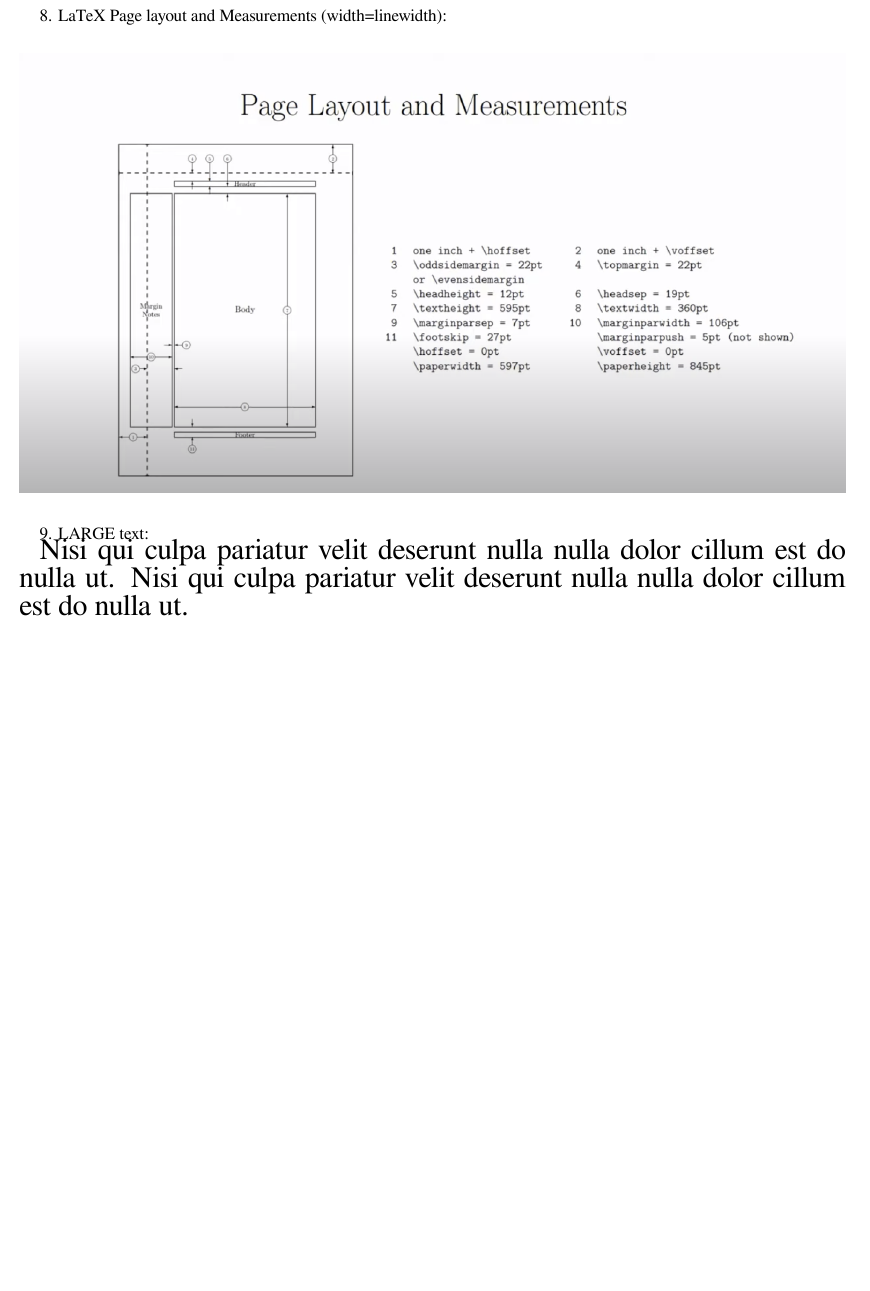
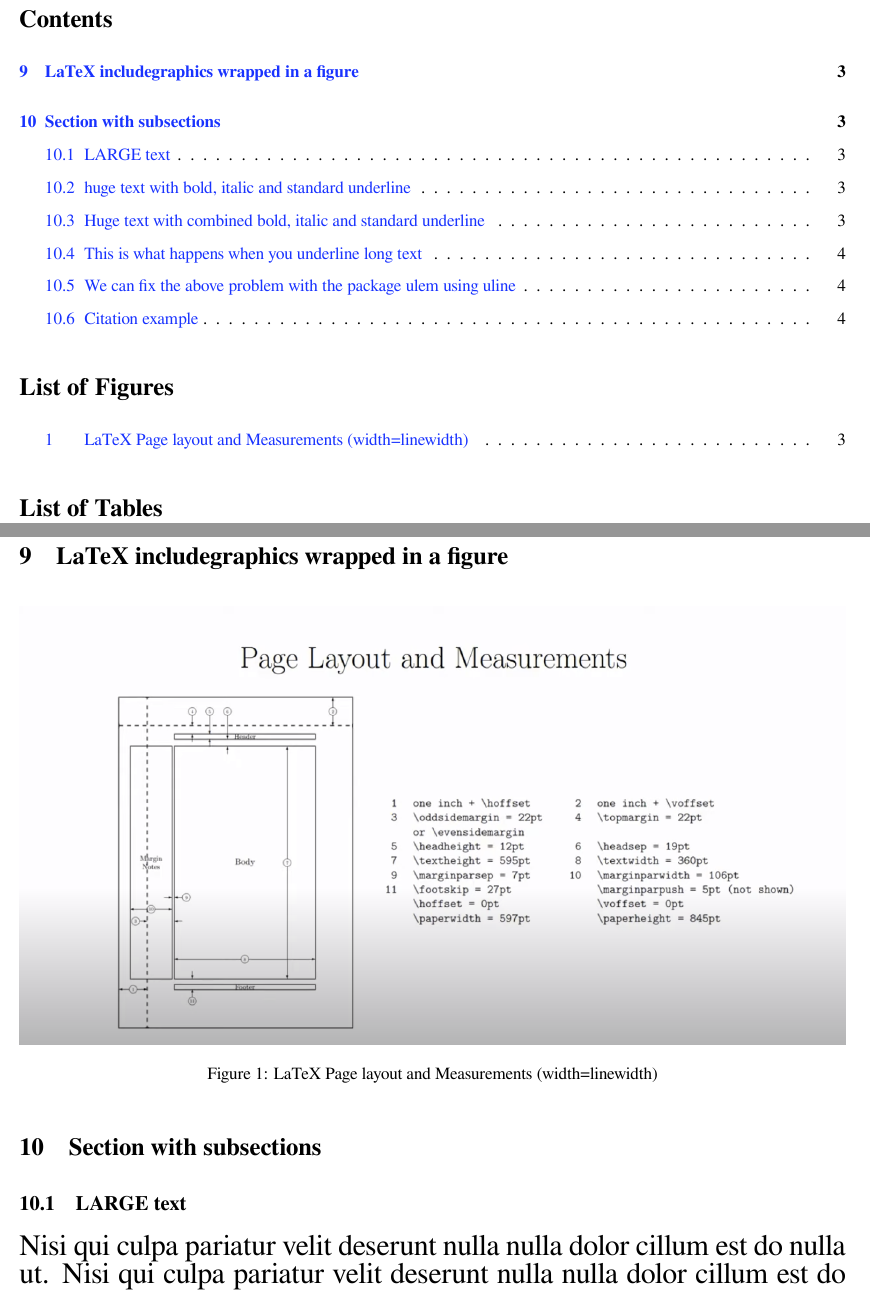
Before and after one commit to MartinNikolovMarinov/latex_math, a LaTeX document (init.tex): part of page 2 of 2 before the commit and two parts of pages 2 and 3 of 5 after it, the two joined at a grey line, cut at the place of the change, the shorter picture padded with empty space. The pictures show the PDF file out/out.pdf that the author committed with the source.

Commit message:
enable subsection importing

```diff
--- a/init.tex
+++ b/init.tex
@@ -69,5 +91,3 @@
 
 \newpage
 
-8. LaTeX Page layout and Measurements (width=linewidth):
-\begin{center}
@@ -74,19 +97,30 @@
+\setcounter{section}{8}
+
+\newpage
+
+\section{LaTeX includegraphics wrapped in a figure}
+\begin{figure}[ht!]
+    \centering
     \includegraphics[width=\linewidth]{page_layout.png}
-\end{center}
+    \caption{LaTeX Page layout and Measurements (width=linewidth)}
+    \label{hr_3}
+\end{figure}
 
-9. LARGE text: \\
+\section{Section with subsections}
+
+\subsection{LARGE text}
 {\LARGE \indent Nisi qui culpa pariatur velit deserunt nulla nulla dolor cillum est do nulla ut. Nisi qui culpa pariatur velit deserunt nulla nulla dolor cillum est do nulla ut.}
 
-10. huge text with bold, italic and standard underline \\
+\subsection{huge text with bold, italic and standard underline}
 {\huge \indent Nisi qui \textbf{culpa} \textit{pariatur} \underline{velit deserunt} nulla nulla dolor cillum est do nulla ut.} \\
 
-11. Huge text with combined bold, italic and standard underline \\
+\subsection{Huge text with combined bold, italic and standard underline}
 {\Huge \indent Nisi qui culpa pariatur velit deserunt \underline{\textbf{\textit{nulla dolor cillum est}}} do nulla ut.} \\
 
-12. This is what happens when you underline long text: \\
+\subsection{This is what happens when you underline long text}
 \underline{\textbf{Unerlining a long string of text is kinda hard in latex with the default underline so we can use ulem}. Nisi qui culpa pariatur velit deserunt nulla nulla dolor cillum est do nulla ut. Nisi qui culpa pariatur velit deserunt nulla nulla dolor cillum est do nulla ut.} \\
 
-12. We can finx the above problem with the package ulem using uline: \\
+\subsection{We can fix the above problem with the package ulem using uline}
 \uline{\textbf{Same with ulem}. Nisi qui culpa pariatur velit deserunt nulla nulla dolor cillum est do nulla ut. Nisi qui culpa pariatur velit deserunt nulla nulla dolor cillum est do nulla ut.}
 
 {\large \noindent ulem also has \uuline{some other} cool \uwave{underlines}.}
```
Also changed, not shown: init.bib (+6 -0 lines), sections/example.tex (added, +8 -0 lines), README.md (added), out/out.pdf, init.tex (31 more changed lines), 1 other file.
